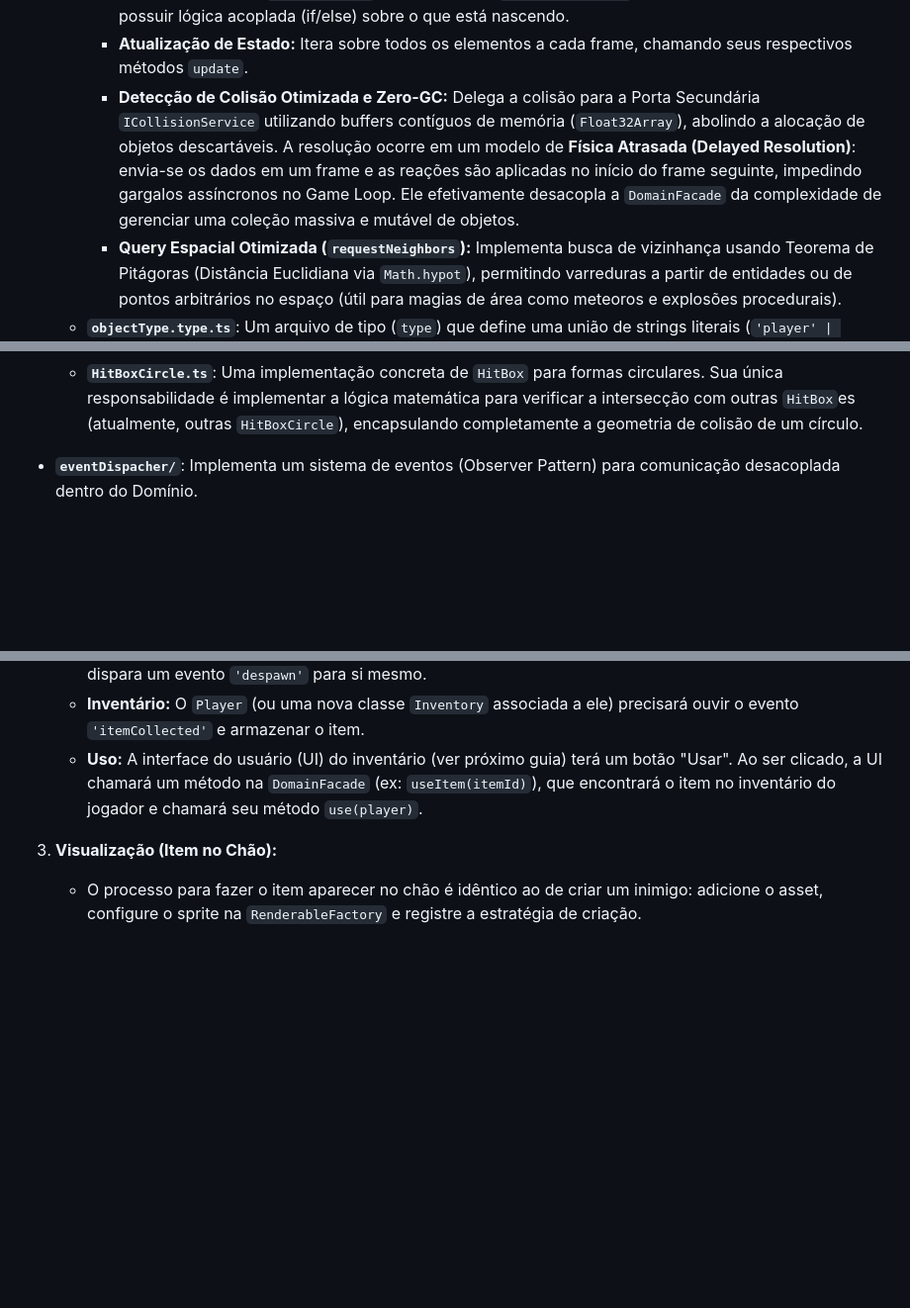
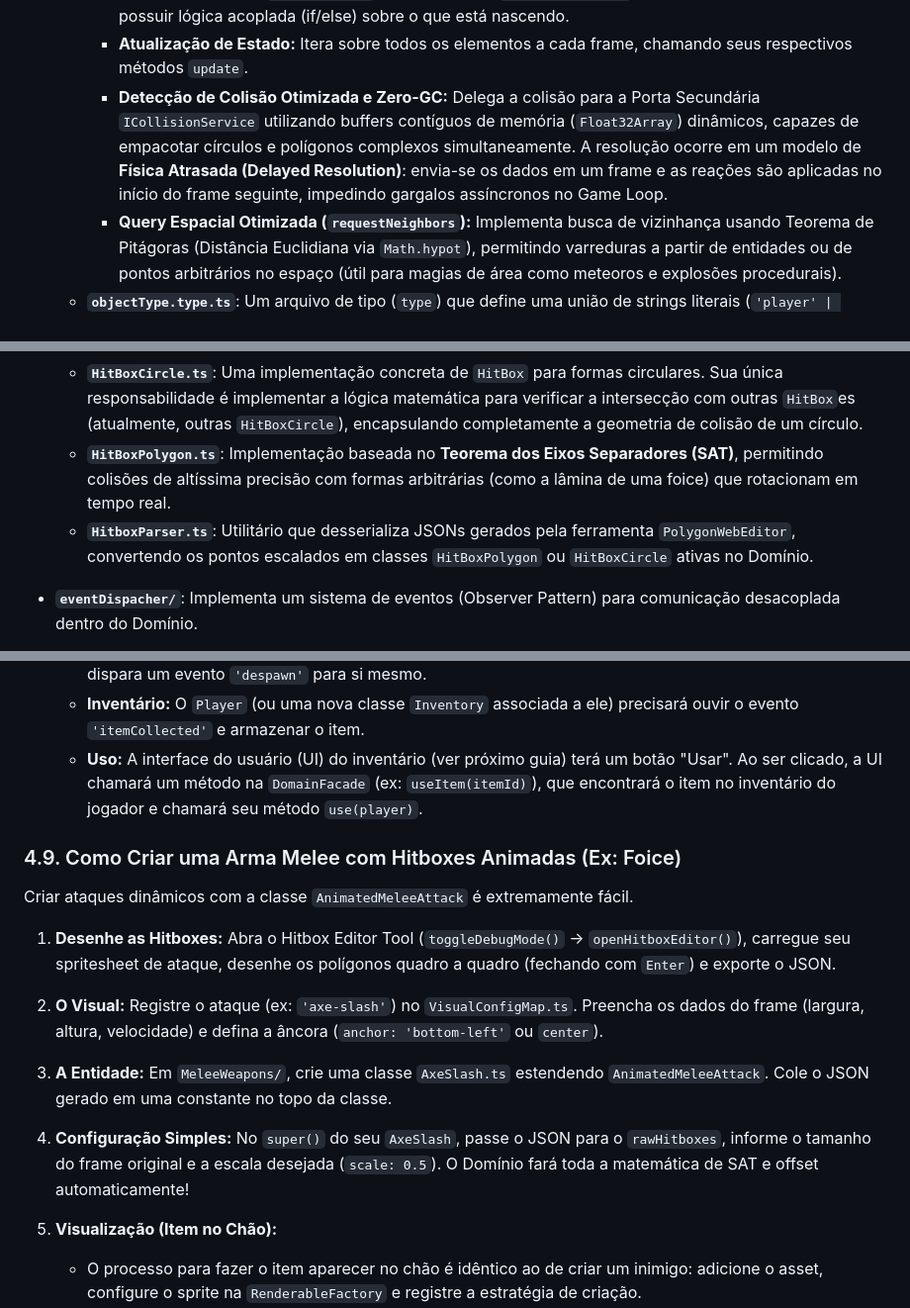
Before and after one commit to vitoroliveiracg/project-roguelite-game, a Markdown page: docs/ARCHITECTURE.md, 3 parts joined by grey strips. Shown at 99% size. Drawn GitHub-style; blank space fills up the shorter version.

```diff
--- a/docs/ARCHITECTURE.md
+++ b/docs/ARCHITECTURE.md
@@ -37,8 +37,7 @@ Este documento descreve a arquitetura do projeto, seus princípios, os papéis d
       - **Criação e Remoção (`spawn`/`despawn`):** Ouve eventos de domínio para criar e destruir dinamicamente inimigos, projéteis, itens, etc., usando um sistema de `factory`.
       - **Criação e Remoção (`spawn`/`despawn`):** Ouve eventos de domínio para criar e destruir dinamicamente entidades. Utiliza o `SpawnRegistry` (via Decorators `@RegisterSpawner`) para instanciar objetos sem possuir lógica acoplada (if/else) sobre o que está nascendo.
       - **Atualização de Estado:** Itera sobre todos os elementos a cada frame, chamando seus respectivos métodos `update`.
-      - **Detecção de Colisão Otimizada e Zero-GC:** Delega a colisão para a Porta Secundária `ICollisionService` utilizando buffers contíguos de memória (`Float32Array`), abolindo a alocação de objetos descartáveis. A resolução ocorre em um modelo de **Física Atrasada (Delayed Resolution)**: envia-se os dados em um frame e as reações são aplicadas no início do frame seguinte, impedindo gargalos assíncronos no Game Loop.
-      Ele efetivamente desacopla a `DomainFacade` da complexidade de gerenciar uma coleção massiva e mutável de objetos.
+      - **Detecção de Colisão Otimizada e Zero-GC:** Delega a colisão para a Porta Secundária `ICollisionService` utilizando buffers contíguos de memória (`Float32Array`) dinâmicos, capazes de empacotar círculos e polígonos complexos simultaneamente. A resolução ocorre em um modelo de **Física Atrasada (Delayed Resolution)**: envia-se os dados em um frame e as reações são aplicadas no início do frame seguinte, impedindo gargalos assíncronos no Game Loop.
       - **Query Espacial Otimizada (`requestNeighbors`):** Implementa busca de vizinhança usando Teorema de Pitágoras (Distância Euclidiana via `Math.hypot`), permitindo varreduras a partir de entidades ou de pontos arbitrários no espaço (útil para magias de área como meteoros e explosões procedurais).
     - **`objectType.type.ts`**: Um arquivo de tipo (`type`) que define uma união de strings literais (`'player' | 'slime' | ...`). Ele fornece uma maneira centralizada e com segurança de tipo (type-safe) para identificar os diferentes tipos de `ObjectElement` no jogo. Isso é crucial para a `RenderableFactory` na camada de adaptação, que o utiliza para decidir qual sprite ou animação carregar para cada entidade.
     - **`Entities/`**: Contém as classes que representam seres "vivos" ou com comportamento autônomo no jogo.
@@ -76,6 +77,8 @@ Este documento descreve a arquitetura do projeto, seus princípios, os papéis d
   - **`hitBox/`**: Módulo responsável pela lógica de colisão.
     - **`HitBox.ts`**: Classe abstrata que serve como o contrato fundamental para todas as áreas de colisão. Sua responsabilidade é definir as propriedades essenciais (posição, rotação) e o comportamento esperado: um método `intersects(other)` para a lógica de detecção e um callback `onColision` que é invocado quando uma colisão ocorre, desacoplando a detecção do efeito.
     - **`HitBoxCircle.ts`**: Uma implementação concreta de `HitBox` para formas circulares. Sua única responsabilidade é implementar a lógica matemática para verificar a intersecção com outras `HitBox`es (atualmente, outras `HitBoxCircle`), encapsulando completamente a geometria de colisão de um círculo.
+    - **`HitBoxPolygon.ts`**: Implementação baseada no **Teorema dos Eixos Separadores (SAT)**, permitindo colisões de altíssima precisão com formas arbitrárias (como a lâmina de uma foice) que rotacionam em tempo real.
+    - **`HitboxParser.ts`**: Utilitário que desserializa JSONs gerados pela ferramenta `PolygonWebEditor`, convertendo os pontos escalados em classes `HitBoxPolygon` ou `HitBoxCircle` ativas no Domínio.
 
   - **`eventDispacher/`**: Implementa um sistema de eventos (Observer Pattern) para comunicação desacoplada dentro do Domínio.
     - **`eventDispacher.ts`**: O coração do sistema de eventos global (Pub/Sub).
@@ -441,6 +446,15 @@ Este documento descreve a arquitetura do projeto, seus princípios, os papéis d
       -   **Inventário:** O `Player` (ou uma nova classe `Inventory` associada a ele) precisará ouvir o evento `'itemCollected'` e armazenar o item.
       -   **Uso:** A interface do usuário (UI) do inventário (ver próximo guia) terá um botão "Usar". Ao ser clicado, a UI chamará um método na `DomainFacade` (ex: `useItem(itemId)`), que encontrará o item no inventário do jogador e chamará seu método `use(player)`.
 
+### 4.9. Como Criar uma Arma Melee com Hitboxes Animadas (Ex: Foice)
+
+  Criar ataques dinâmicos com a classe `AnimatedMeleeAttack` é extremamente fácil.
+
+  1. **Desenhe as Hitboxes:** Abra o Hitbox Editor Tool (`toggleDebugMode()` -> `openHitboxEditor()`), carregue seu spritesheet de ataque, desenhe os polígonos quadro a quadro (fechando com `Enter`) e exporte o JSON.
+  2. **O Visual:** Registre o ataque (ex: `'axe-slash'`) no `VisualConfigMap.ts`. Preencha os dados do frame (largura, altura, velocidade) e defina a âncora (`anchor: 'bottom-left'` ou `center`).
+  3. **A Entidade:** Em `MeleeWeapons/`, crie uma classe `AxeSlash.ts` estendendo `AnimatedMeleeAttack`. Cole o JSON gerado em uma constante no topo da classe.
+  4. **Configuração Simples:** No `super()` do seu `AxeSlash`, passe o JSON para o `rawHitboxes`, informe o tamanho do frame original e a escala desejada (`scale: 0.5`). O Domínio fará toda a matemática de SAT e offset automaticamente!
+
   3.  **Visualização (Item no Chão):**
       -   O processo para fazer o item aparecer no chão é idêntico ao de criar um inimigo: adicione o asset, configure o sprite na `RenderableFactory` e registre a estratégia de criação.
 
```
Also changed, not shown: other parts of docs/ARCHITECTURE.md (+5 -1 lines).
